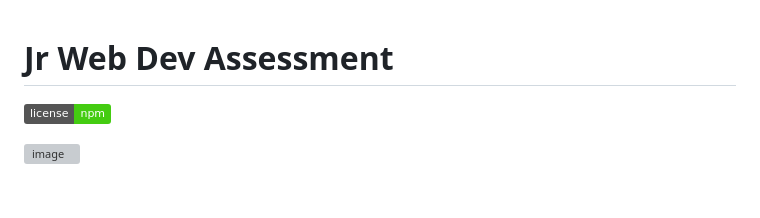
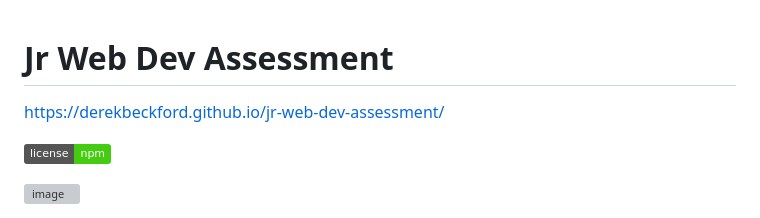
Before and after one commit to derekBeckford/jr-web-dev-assessment, a Markdown page: README.md, the part around the change. Rendered like a GitHub page; badges without logos; blank space fills up the shorter version; grey boxes are pictures that could not be loaded.

```diff
--- a/README.md
+++ b/README.md
@@ -1,4 +1,6 @@
 # Jr Web Dev Assessment
+
+https://derekbeckford.github.io/jr-web-dev-assessment/
 
   ![badge](https://img.shields.io/badge/license-npm-brightgreen) </br>
 
```
